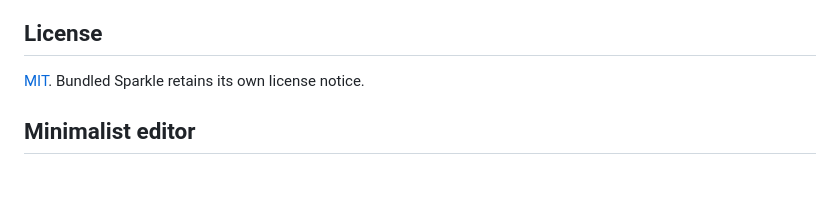
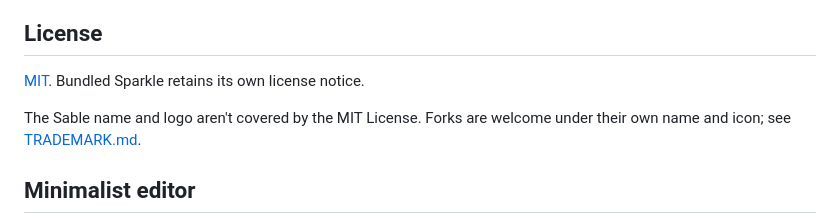
Before and after one commit to ExxtraV/Sable, a Markdown page: README.md, the part around the change. GitHub-like rendering; blank space fills up the shorter version.

```diff
--- a/README.md
+++ b/README.md
@@ -98,6 +98,8 @@ The app now includes Sparkle, a Check for Updates menu item, and automatic-check
 
 [MIT](LICENSE). Bundled Sparkle retains its own license notice.
 
+The Sable name and logo aren't covered by the MIT License. Forks are welcome under their own name and icon; see [TRADEMARK.md](TRADEMARK.md).
+
 ## Minimalist editor
 
 - First launch opens a blank document and asks you to choose or create a writing folder. Cloud folders are recommended; normal files elsewhere remain supported.
```
Also changed, not shown: TRADEMARK.md (added, +26 -0 lines).
